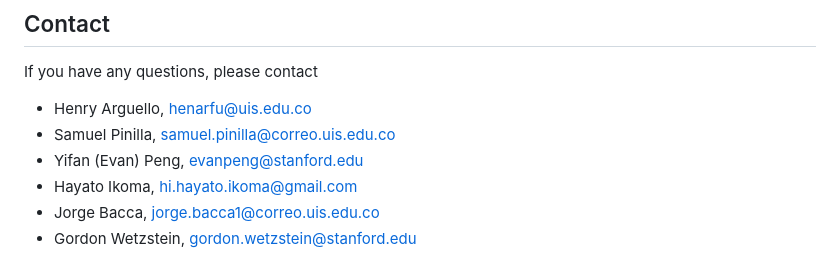
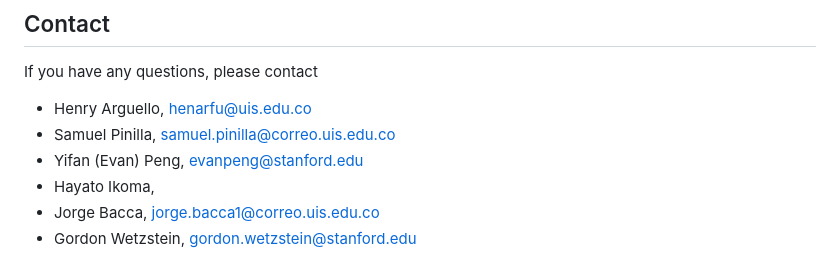
Before and after one commit to jorgebaccauis/Shift-Variant-System, a Markdown page: README.md, the part around the change. Rendered like a GitHub page.

```diff
--- a/README.md
+++ b/README.md
@@ -64,6 +64,6 @@ If you have any questions, please contact
 * Henry Arguello, henarfu@uis.edu.co
 * Samuel Pinilla, samuel.pinilla@correo.uis.edu.co
 * Yifan (Evan) Peng, evanpeng@stanford.edu
-* Hayato Ikoma, hi.hayato.ikoma@gmail.com
+* Hayato Ikoma,
 * Jorge Bacca, jorge.bacca1@correo.uis.edu.co
 * Gordon Wetzstein, gordon.wetzstein@stanford.edu
```
